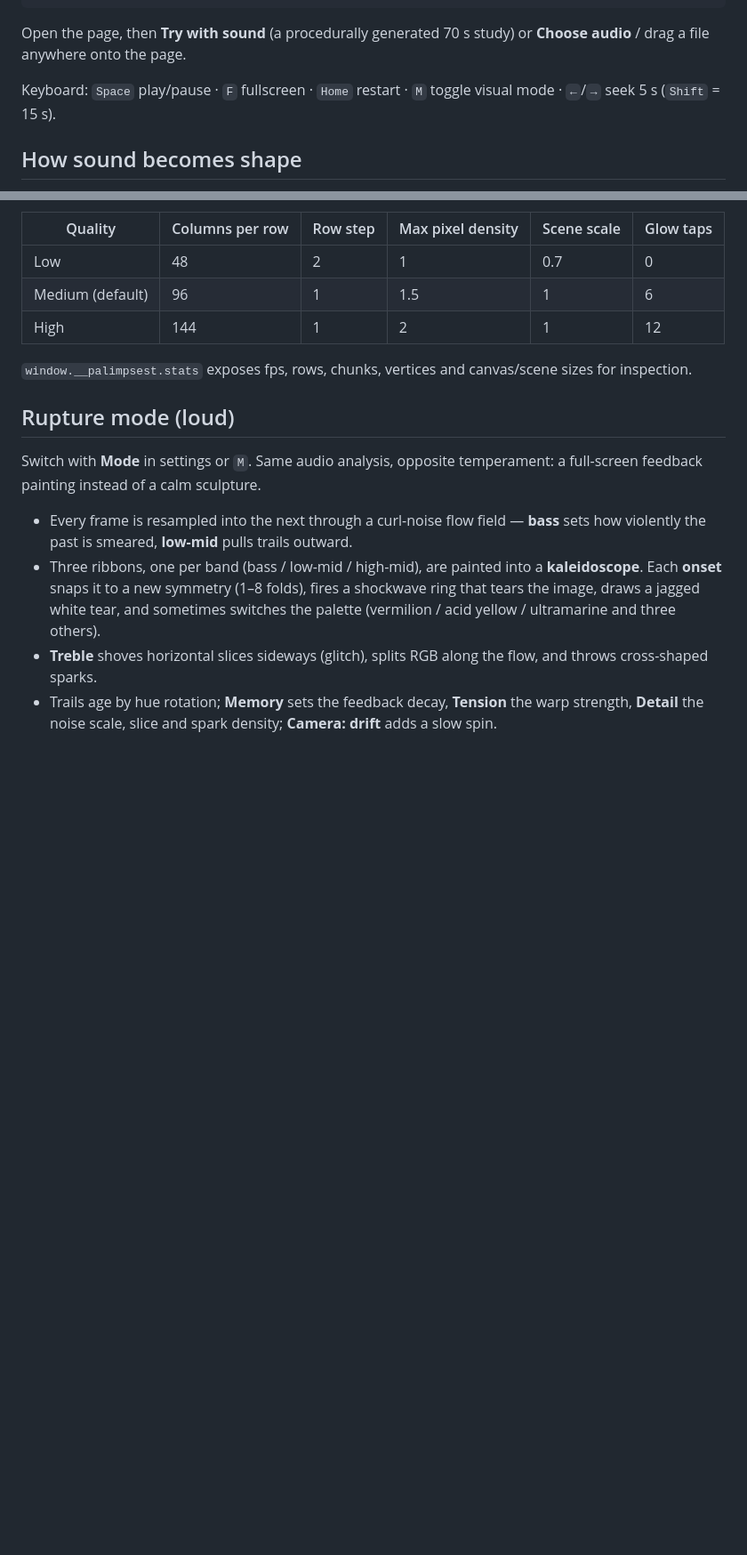
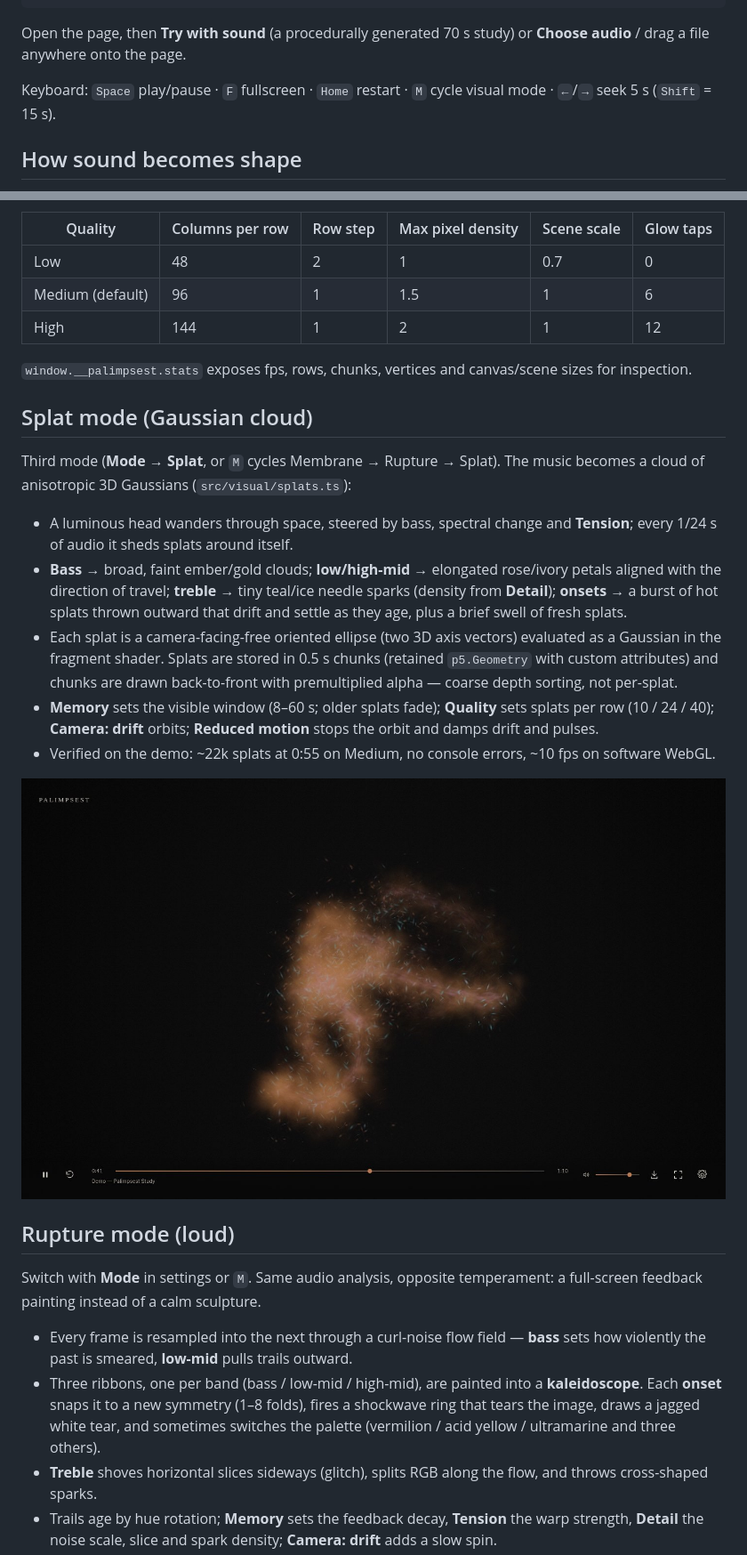
Before and after one commit to mathewgeejo/palimpsest, a Markdown page: README.md, 2 parts joined by grey strips. Shown at 89% size. Rendered like a GitHub page; pictures changed too: docs/screenshots/splat.jpg (added); blank space fills up the shorter version.

Commit message:
Add Splat mode: audio-driven anisotropic Gaussian splat cloud
Co-Authored-By: Devin AI <158243242+devin-ai-integration[bot]@users.noreply.github.com>

```diff
--- a/README.md
+++ b/README.md
@@ -22,7 +22,7 @@ npm run typecheck
 
 Open the page, then **Try with sound** (a procedurally generated 70 s study) or **Choose audio** / drag a file anywhere onto the page.
 
-Keyboard: `Space` play/pause · `F` fullscreen · `Home` restart · `M` toggle visual mode · `←`/`→` seek 5 s (`Shift` = 15 s).
+Keyboard: `Space` play/pause · `F` fullscreen · `Home` restart · `M` cycle visual mode · `←`/`→` seek 5 s (`Shift` = 15 s).
 
 ## How sound becomes shape
 
@@ -68,6 +68,18 @@ The membrane is drawn additively into a depth-less framebuffer, then composited
 
 `window.__palimpsest.stats` exposes fps, rows, chunks, vertices and canvas/scene sizes for inspection.
 
+## Splat mode (Gaussian cloud)
+
+Third mode (**Mode → Splat**, or `M` cycles Membrane → Rupture → Splat). The music becomes a cloud of anisotropic 3D Gaussians (`src/visual/splats.ts`):
+
+- A luminous head wanders through space, steered by bass, spectral change and **Tension**; every 1/24 s of audio it sheds splats around itself.
+- **Bass** → broad, faint ember/gold clouds; **low/high-mid** → elongated rose/ivory petals aligned with the direction of travel; **treble** → tiny teal/ice needle sparks (density from **Detail**); **onsets** → a burst of hot splats thrown outward that drift and settle as they age, plus a brief swell of fresh splats.
+- Each splat is a camera-facing-free oriented ellipse (two 3D axis vectors) evaluated as a Gaussian in the fragment shader. Splats are stored in 0.5 s chunks (retained `p5.Geometry` with custom attributes) and chunks are drawn back-to-front with premultiplied alpha — coarse depth sorting, not per-splat.
+- **Memory** sets the visible window (8–60 s; older splats fade); **Quality** sets splats per row (10 / 24 / 40); **Camera: drift** orbits; **Reduced motion** stops the orbit and damps drift and pulses.
+- Verified on the demo: ~22k splats at 0:55 on Medium, no console errors, ~10 fps on software WebGL.
+
+![Splat](docs/screenshots/splat.jpg)
+
 ## Rupture mode (loud)
 
 Switch with **Mode** in settings or `M`. Same audio analysis, opposite temperament: a full-screen feedback painting instead of a calm sculpture.
```
Also changed, not shown: 4 other files.
